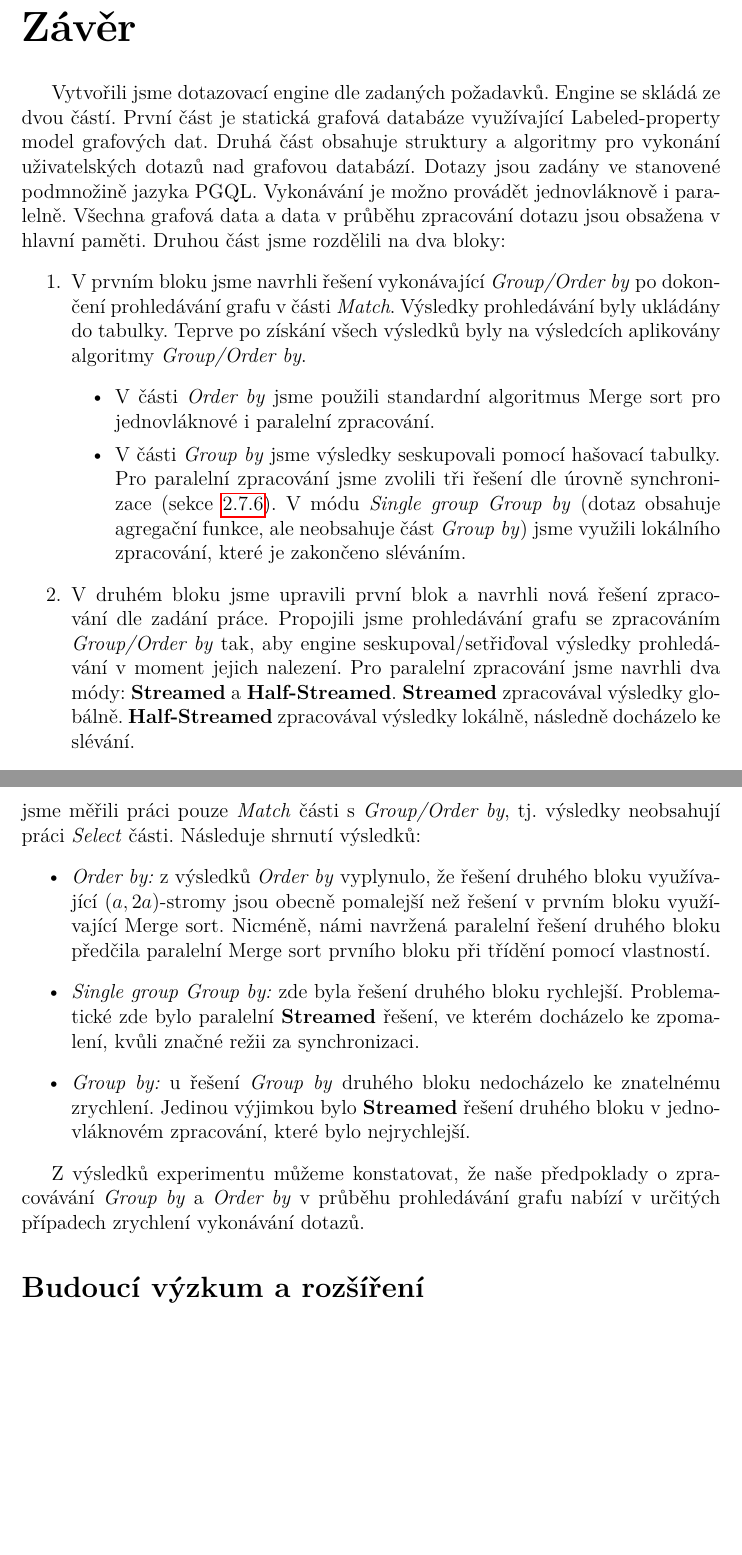
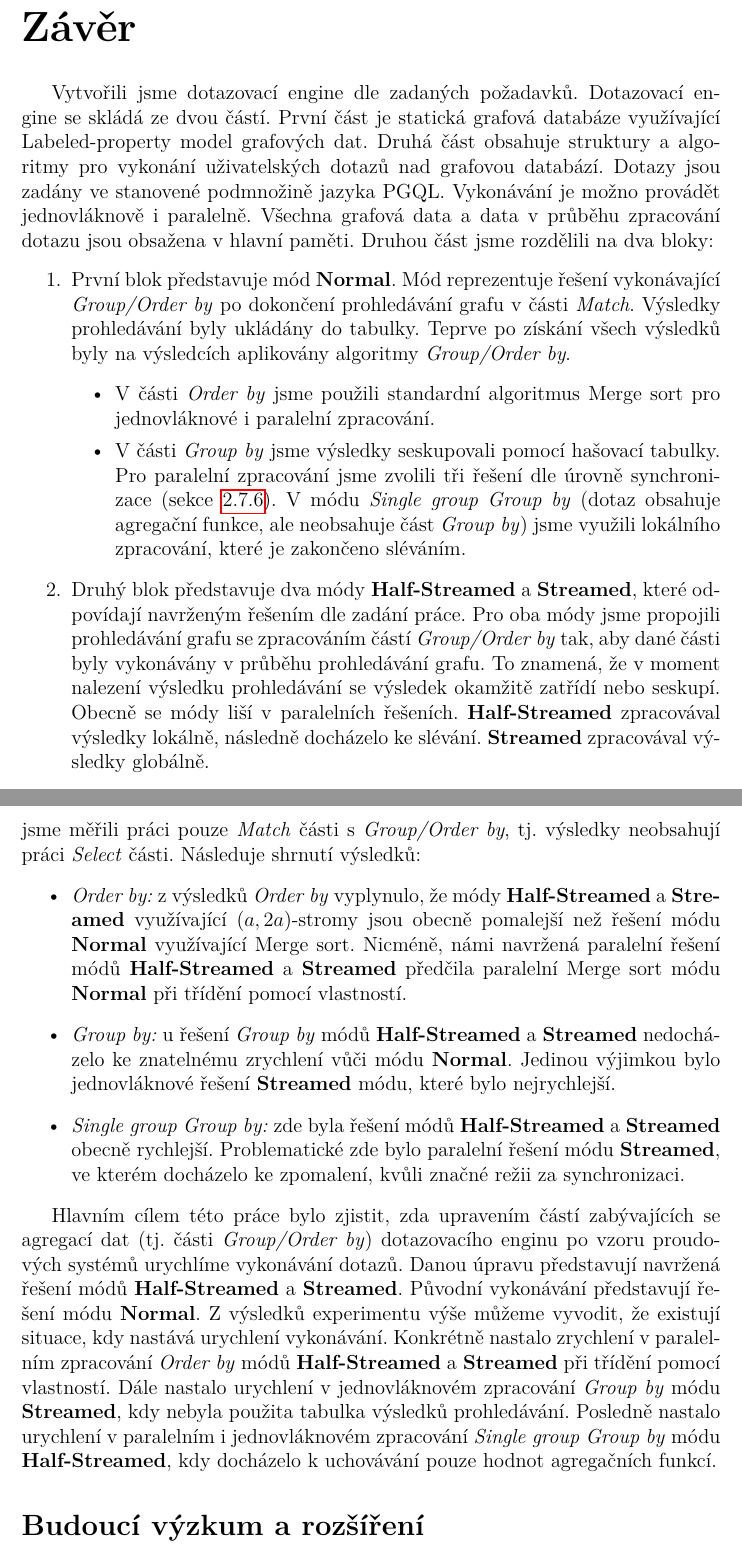
Before and after one commit to goramartin/BcThesisText, a LaTeX thesis (cs/prace.tex, which reads cs/zaver.tex): two parts of pages 121 and 122 of 130, joined at a grey line, cut so that both start at the same text, the shorter picture padded with empty space. Compiled offline with pdfLaTeX.

Commit message:
Uprava zaveru dle posledniho feedbacku od vedouciho

```diff
--- a/cs/zaver.tex
+++ b/cs/zaver.tex
@@ -2,7 +2,7 @@
 \addcontentsline{toc}{chapter}{Závěr}
 
 Vytvořili jsme dotazovací engine dle zadaných požadavků.
-Engine se skládá ze dvou částí.
+Dotazovací engine se skládá ze dvou částí.
 První část je statická grafová databáze využívající Labeled-property model grafových dat.
 Druhá část obsahuje struktury a algoritmy pro vykonání uživatelských dotazů nad grafovou databází.
 Dotazy jsou zadány ve stanovené podmnožině jazyka PGQL.
@@ -11,7 +11,8 @@ Všechna grafová data a data v průběhu zpracování dotazu jsou obsažena v h
 Druhou část jsme rozdělili na dva bloky:
 \begin{enumerate}
 \item
-V prvním bloku jsme navrhli řešení vykonávající \textit{Group/Order by} po dokončení prohledávání grafu v části \textit{Match}.
+První blok představuje mód \textbf{Normal}.
+Mód reprezentuje řešení vykonávající \textit{Group/Order by} po dokončení prohledávání grafu v části \textit{Match}.
 Výsledky prohledávání byly ukládány do tabulky.
 Teprve po získání všech výsledků byly na výsledcích aplikovány algoritmy \textit{Group/Order by}.
 \begin{itemize}
@@ -22,11 +23,12 @@ V módu \textit{Single group Group by} (dotaz obsahuje agregační funkce, ale n
 \end{itemize}
 
 \item
-V druhém bloku jsme upravili první blok a navrhli nová řešení zpracování dle zadání práce.
-Propojili jsme prohledávání grafu se zpracováním \textit{Group/Order by} tak, aby engine seskupoval/setřiďoval výsledky prohledávání v moment jejich nalezení.
-Pro paralelní zpracování jsme navrhli dva módy: \textbf{Streamed} a \textbf{Half-Streamed}.
+Druhý blok představuje dva módy \textbf{Half-Streamed} a \textbf{Streamed}, které odpovídají navrženým řešením dle zadání práce.
+Pro oba módy jsme propojili prohledávání grafu se zpracováním částí \textit{Group/Order by} tak, aby dané části byly vykonávány v průběhu prohledávání grafu.
+To znamená, že v moment nalezení výsledku prohledávání se výsledek okamžitě zatřídí nebo seskupí.
+Obecně se módy liší v paralelních řešeních.
+\textbf{Half-Streamed} zpracovával výsledky lokálně, následně docházelo ke slévání.
 \textbf{Streamed} zpracovával výsledky globálně.
-\textbf{Half-Streamed} zpracovával výsledky lokálně, následně docházelo ke slévání.
 \begin{itemize}
 \item V části \textit{Order by} jsme pro jednovláknové zpracování použili standardní $(a, 2a)$-strom a upravenou verzi $(a, 2a)$-stromu, která omezila počet zatřiďovaných výsledků.
 \textbf{Half-Streamed} řešení zpracovávalo lokálně výsledky pomocí navržených stromů a následně došlo k dvoucestnému paralelnímu slévání.
@@ -47,18 +49,24 @@ Při experimentu jsme měřili práci pouze \textit{Match} části s \textit{Gro
 Následuje shrnutí výsledků:
 \begin{itemize}
 
-\item \textit{Order by:} z výsledků \textit{Order by} vyplynulo, že řešení druhého bloku využívající $(a, 2a)$-stromy jsou obecně pomalejší než řešení v prvním bloku využívající Merge sort.
-Nicméně, námi navržená paralelní řešení druhého bloku předčila paralelní Merge sort prvního bloku při třídění pomocí vlastností.
+\item \textit{Order by:} z výsledků \textit{Order by} vyplynulo, že módy \textbf{Half-Streamed} a \textbf{Streamed} využívající $(a, 2a)$-stromy jsou obecně pomalejší než řešení módu \textbf{Normal} využívající Merge sort.
+Nicméně, námi navržená paralelní řešení módů \textbf{Half-Streamed} a \textbf{Streamed} předčila paralelní Merge sort módu \textbf{Normal} při třídění pomocí vlastností.
 
-\item \textit{Single group Group by:} zde byla řešení druhého bloku rychlejší.
-Problematické zde bylo paralelní \textbf{Streamed} řešení, ve kterém docházelo ke zpomalení, kvůli značné režii za synchronizaci.
+\item \textit{Group by:} u řešení \textit{Group by} módů \textbf{Half-Streamed} a \textbf{Streamed} nedocházelo ke znatelnému zrychlení vůči módu \textbf{Normal}.
+Jedinou výjimkou bylo jednovláknové řešení \textbf{Streamed} módu, které bylo nejrychlejší.
 
-\item \textit{Group by:} u řešení \textit{Group by} druhého bloku nedocházelo ke znatelnému zrychlení.
-Jedinou výjimkou bylo \textbf{Streamed} řešení druhého bloku v jednovláknovém zpracování, které bylo nejrychlejší.
+\item \textit{Single group Group by:} zde byla řešení módů \textbf{Half-Streamed} a \textbf{Streamed} obecně rychlejší.
+Problematické zde bylo paralelní řešení módu \textbf{Streamed}, ve kterém docházelo ke zpomalení, kvůli značné režii za synchronizaci.
 
 \end{itemize}
 
-Z výsledků experimentu můžeme konstatovat, že naše předpoklady o zpracovávání \textit{Group by} a \textit{Order by} v průběhu prohledávání grafu nabízí v určitých případech zrychlení vykonávání dotazů.
+Hlavním cílem této práce bylo zjistit, zda upravením částí zabývajících se agregací dat (tj. části  \textit{Group/Order by}) dotazovacího enginu po vzoru proudových systémů urychlíme vykonávání dotazů.
+Danou úpravu představují navržená řešení módů \textbf{Half-Streamed} a \textbf{Streamed}.
+Původní vykonávání představují řešení módu \textbf{Normal}.
+Z výsledků experimentu výše můžeme vyvodit, že existují situace, kdy nastává urychlení vykonávání.
+Konkrétně nastalo zrychlení v paralelním zpracování \textit{Order by} módů \textbf{Half-Streamed} a \textbf{Streamed} při třídění pomocí vlastností.
+Dále nastalo urychlení v jednovláknovém zpracování \textit{Group by} módu \textbf{Streamed}, kdy nebyla použita tabulka výsledků prohledávání.
+Posledně nastalo urychlení v paralelním i jednovláknovém zpracování \textit{Single group Group by} módu \textbf{Half-Streamed}, kdy docházelo k uchovávání pouze hodnot agregačních funkcí.
 
 \section*{Budoucí výzkum a rozšíření}
 
```
Also changed, not shown: cs/prace.pdf, cs/zaver.tex (4 more changed lines), 2 other files.
